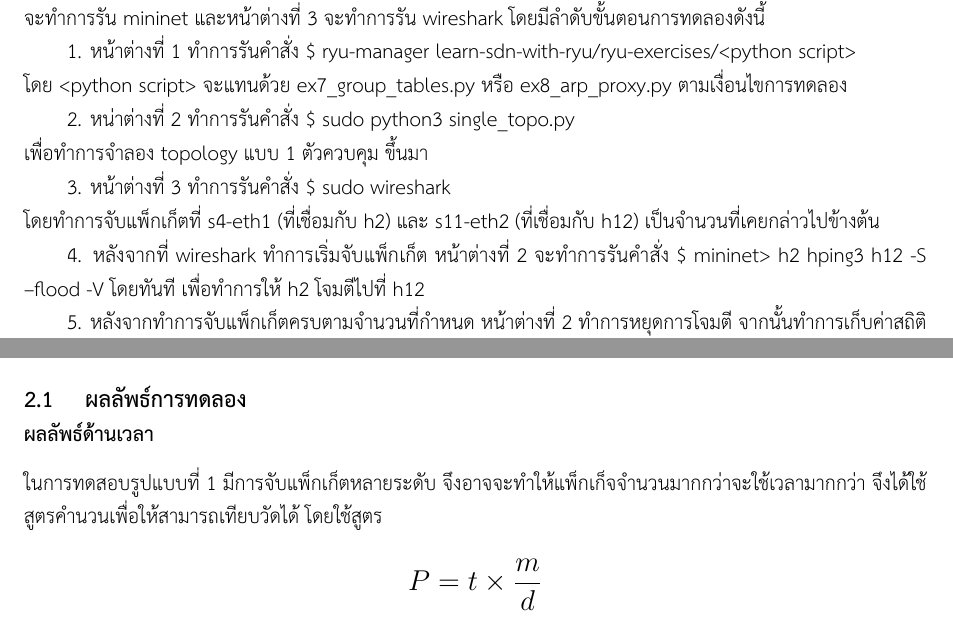
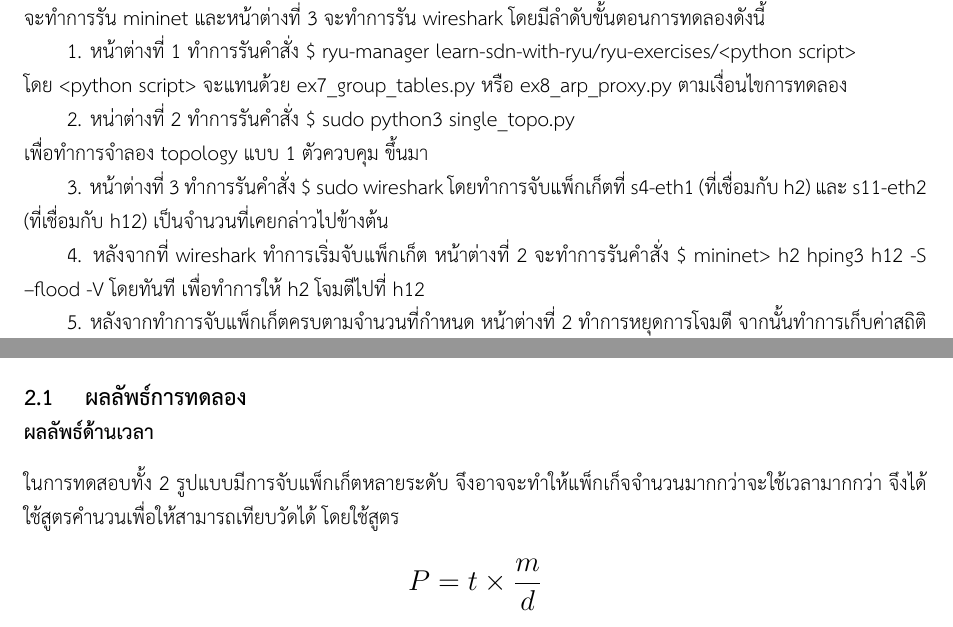
Before and after one commit to nawasan111/sdn-ryu_testing-report, a LaTeX document (main.tex, which reads chapter1.tex, chapter2.tex): two parts of pages 5 and 8 of 11, joined at a grey line, cut so that both start at the same text. Compiled offline with XeLaTeX.

Commit message:
fix: words

```diff
--- a/chapter1.tex
+++ b/chapter1.tex
@@ -125,7 +125,7 @@ Vscode 1.86.1
 เพื่อทำการจำลอง topology แบบ 1 \gls{controller} ขึ้นมา
 
 3. หน้าต่างที่ 3 ทำการรันคำสั่ง
-\$ sudo wireshark \\
+\$ sudo wireshark
 โดยทำการจับแพ็กเก็ตที่ s4-eth1 (ที่เชื่อมกับ h2) และ s11-eth2 (ที่เชื่อมกับ h12) เป็นจำนวนที่เคยกล่าวไปข้างต้น
 
 4. หลังจากที่ wireshark ทำการเริ่มจับแพ็กเก็ต หน้าต่างที่ 2 จะทำการรันคำสั่ง \$ mininet> h2 hping3 h12 -S --flood -V
--- a/chapter2.tex
+++ b/chapter2.tex
@@ -13,7 +13,7 @@
 %% Here
 %
 %%%%%
-ในการทดสอบรูปแบบที่ 1 มีการจับแพ็กเก็ตหลายระดับ จึงอาจจะทำให้แพ็กเก็จจำนวนมากกว่าจะใช้เวลามากกว่า
+ในการทดสอบทั้ง 2 รูปแบบมีการจับแพ็กเก็ตหลายระดับ จึงอาจจะทำให้แพ็กเก็จจำนวนมากกว่าจะใช้เวลามากกว่า
 จึงได้ใช้สูตรคำนวนเพื่อให้สามารถเทียบวัดได้ โดยใช้สูตร
 $$P=t \times \frac{m}{d}$$
 
```
Also changed, not shown: report.pdf.
